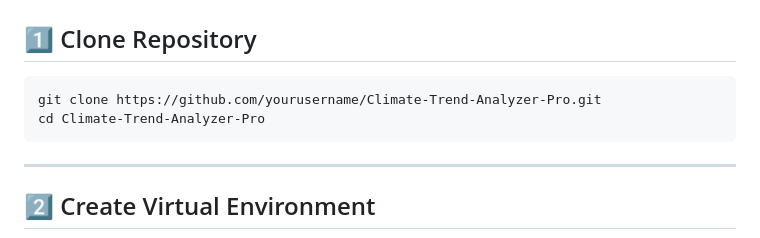
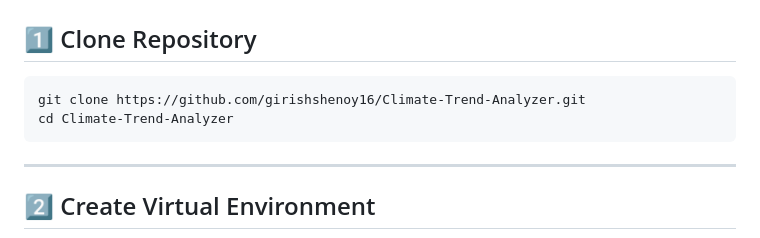
Before and after one commit to girishshenoy16/Climate-Trend-Analyzer, a Markdown page: README.md, the part around the change. GitHub-like rendering.

````diff
--- a/README.md
+++ b/README.md
@@ -216,8 +216,8 @@ data/raw/
 ## 1️⃣ Clone Repository
 
 ```bash
-git clone https://github.com/yourusername/Climate-Trend-Analyzer-Pro.git
-cd Climate-Trend-Analyzer-Pro
+git clone https://github.com/girishshenoy16/Climate-Trend-Analyzer.git
+cd Climate-Trend-Analyzer
 ```
 
 ---
````
